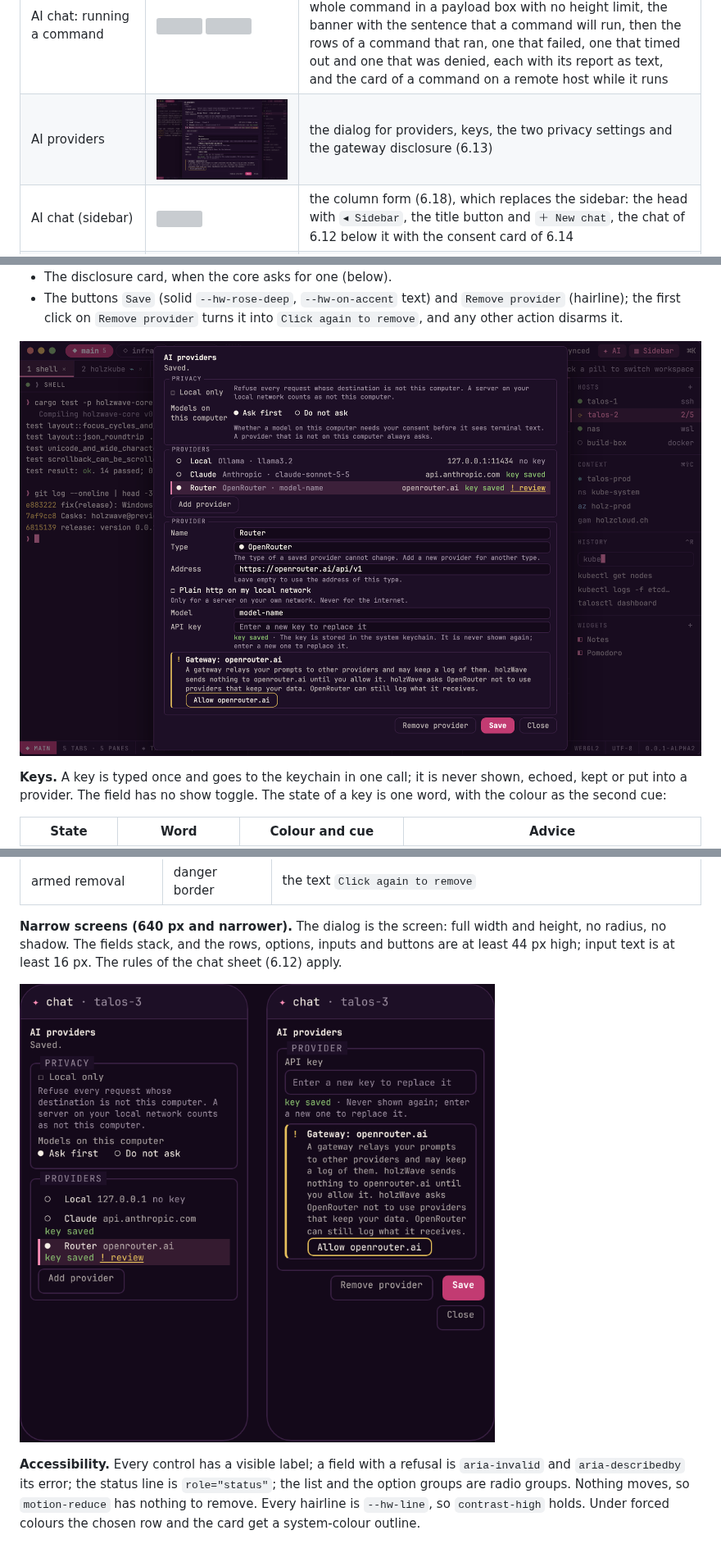
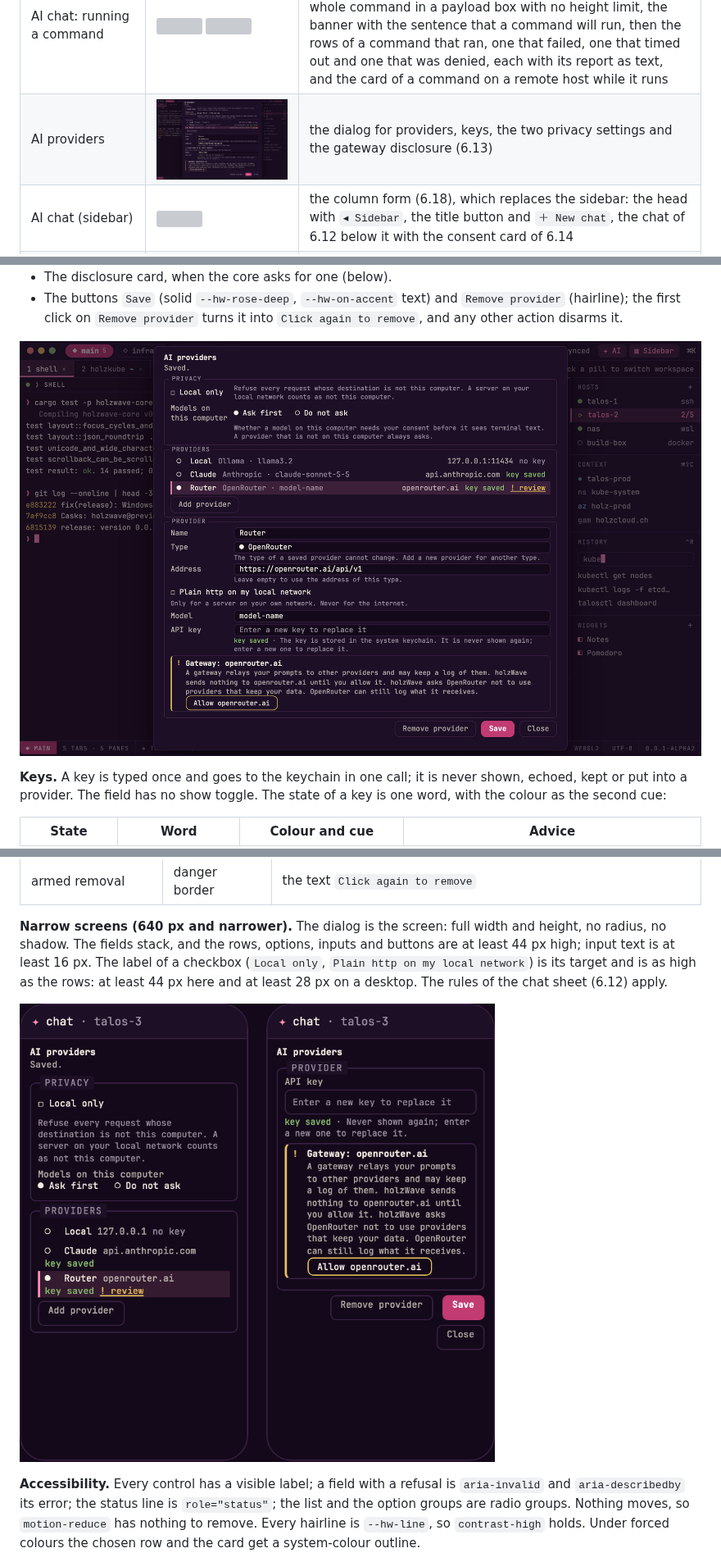
Before and after one commit to holzcloud/holzWave, a Markdown page: docs/design.md, 3 parts joined by grey strips. Shown at 82% size. Drawn GitHub-style; pictures changed too: docs/design/ai-providers-phone.png, docs/design/ai-providers.png; grey boxes are pictures that could not be loaded.

```diff
--- a/docs/design.md
+++ b/docs/design.md
@@ -602,8 +602,9 @@ word never appears in this dialog: where a request goes is told by the chat afte
 | armed removal | danger border | the text `Click again to remove` |
 
 **Narrow screens (640 px and narrower).** The dialog is the screen: full width and height, no radius, no shadow. The
-fields stack, and the rows, options, inputs and buttons are at least 44 px high; input text is at least 16 px. The rules
-of the chat sheet (6.12) apply.
+fields stack, and the rows, options, inputs and buttons are at least 44 px high; input text is at least 16 px. The label of
+a checkbox (`Local only`, `Plain http on my local network`) is its target and is as high as the rows: at least 44 px here and
+at least 28 px on a desktop. The rules of the chat sheet (6.12) apply.
 
 ![AI providers on a phone](design/ai-providers-phone.png)
 
```
Also changed, not shown: 2 other files.
